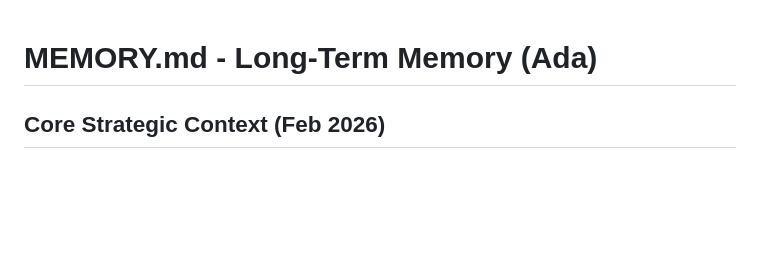
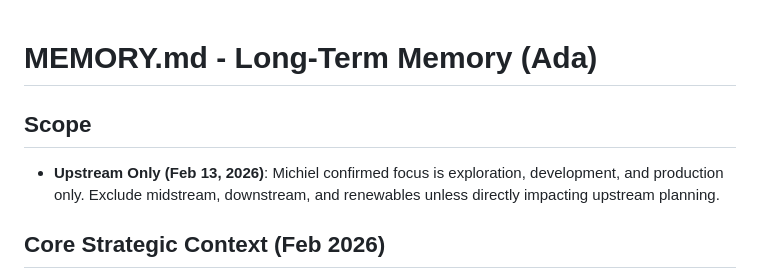
Before and after one commit to tkmcl/ws-marketing, a Markdown page: MEMORY.md, the part around the change. GitHub-like rendering; blank space fills up the shorter version.

Commit message:
Scope update: upstream-only focus per Michiel guidance
- MEMORY.md: Added upstream scope section
- reference/SIGNALS.md: Updated scope, removed Energy Transition category

```diff
--- a/MEMORY.md
+++ b/MEMORY.md
@@ -1,4 +1,7 @@
 # MEMORY.md - Long-Term Memory (Ada)
+
+## Scope
+- **Upstream Only (Feb 13, 2026)**: Michiel confirmed focus is exploration, development, and production only. Exclude midstream, downstream, and renewables unless directly impacting upstream planning.
 
 ## Core Strategic Context (Feb 2026)
 - **Primary Market Shift**: Energy majors (Equinor, Shell) are pivoting from volume growth to "precision growth" and capital discipline. (Source: Weekly Roundup Feb 6, 2026)
```
Also changed, not shown: reference/SIGNALS.md (+4 -7 lines).
